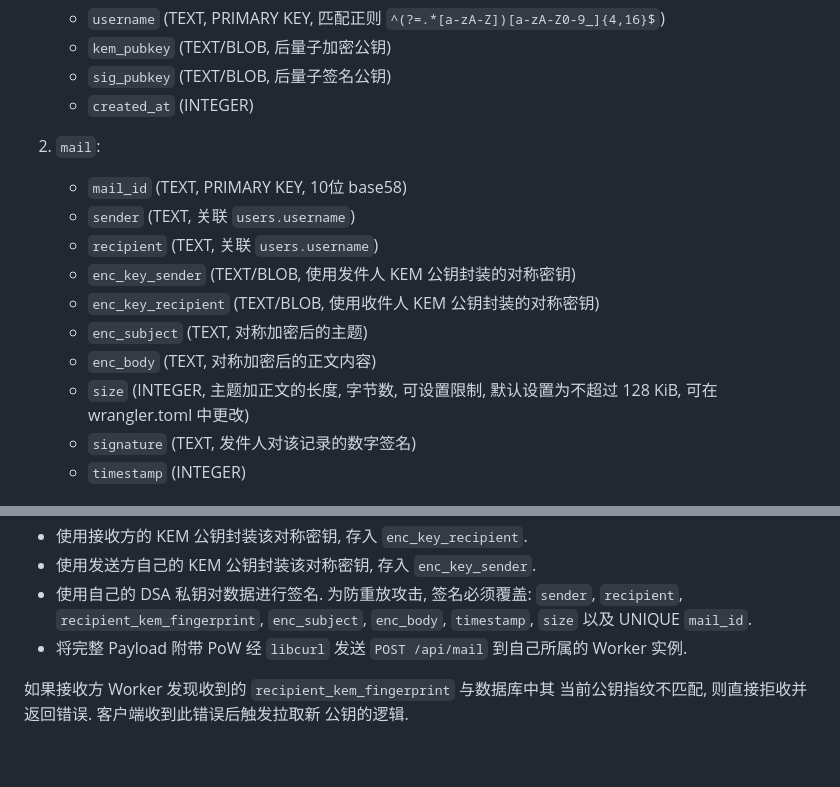
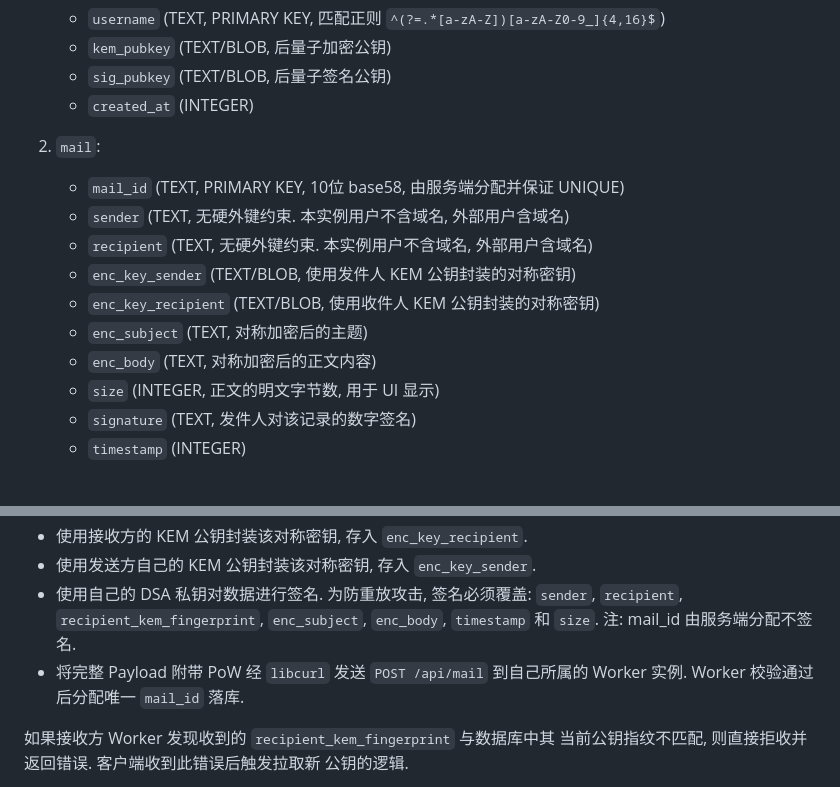
Before and after one commit to salmonization/shyake, a Markdown page: docs/PLAN.md, 2 parts joined by grey strips. Rendered like a GitHub page; blank space fills up the shorter version.

Commit message:
update PLAN

```diff
--- a/docs/PLAN.md
+++ b/docs/PLAN.md
@@ -55,15 +55,14 @@ shyake/
     * `created_at` (INTEGER)
 
 2.  `mail`:
-    * `mail_id` (TEXT, PRIMARY KEY, 10位 base58)
-    * `sender` (TEXT, 关联 `users.username`)
-    * `recipient` (TEXT, 关联 `users.username`)
+    * `mail_id` (TEXT, PRIMARY KEY, 10位 base58, 由服务端分配并保证 UNIQUE)
+    * `sender` (TEXT, 无硬外键约束. 本实例用户不含域名, 外部用户含域名)
+    * `recipient` (TEXT, 无硬外键约束. 本实例用户不含域名, 外部用户含域名)
     * `enc_key_sender` (TEXT/BLOB, 使用发件人 KEM 公钥封装的对称密钥)
     * `enc_key_recipient` (TEXT/BLOB, 使用收件人 KEM 公钥封装的对称密钥)
     * `enc_subject` (TEXT, 对称加密后的主题)
     * `enc_body` (TEXT, 对称加密后的正文内容)
-    * `size` (INTEGER, 主题加正文的长度, 字节数, 可设置限制,
-    默认设置为不超过 128 KiB, 可在 wrangler.toml 中更改)
+    * `size` (INTEGER, 正文的明文字节数, 用于 UI 显示)
     * `signature` (TEXT, 发件人对该记录的数字签名)
     * `timestamp` (INTEGER)
 
@@ -133,9 +132,9 @@ CHECK_COLUMNS=id,sender,subject,size,date
    * 使用发送方自己的 KEM 公钥封装该对称密钥, 存入 `enc_key_sender`.
    * 使用自己的 DSA 私钥对数据进行签名. 为防重放攻击, 签名必须覆盖:
    `sender`, `recipient`, `recipient_kem_fingerprint`, `enc_subject`,
-   `enc_body`, `timestamp`, `size` 以及 UNIQUE `mail_id`.
+   `enc_body`, `timestamp` 和 `size`. 注: mail_id 由服务端分配不签名.
    * 将完整 Payload 附带 PoW 经 `libcurl` 发送 `POST /api/mail`
-   到自己所属的 Worker 实例.
+   到自己所属的 Worker 实例. Worker 校验通过后分配唯一 `mail_id` 落库.
 
 如果接收方 Worker 发现收到的 `recipient_kem_fingerprint` 与数据库中其
 当前公钥指纹不匹配, 则直接拒收并返回错误. 客户端收到此错误后触发拉取新
```
Also changed, not shown: other parts of docs/PLAN.md (+1 -1 lines).
